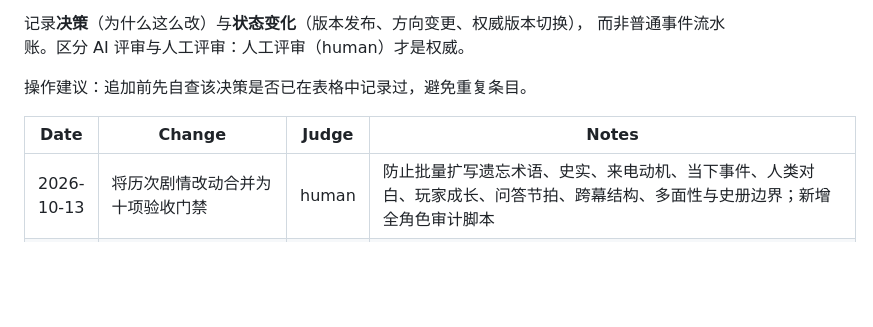
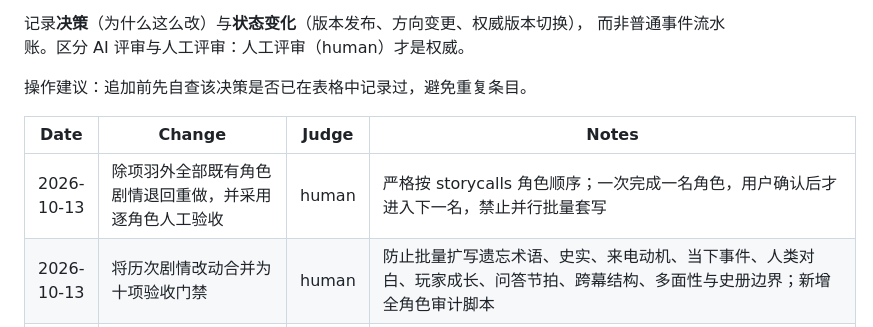
Before and after one commit to Century0327/shijian, a Markdown page: CHANGELOG.md, the part around the change. Drawn GitHub-style; blank space fills up the shorter version.

```diff
--- a/CHANGELOG.md
+++ b/CHANGELOG.md
@@ -11,6 +11,7 @@
 
 | Date | Change | Judge | Notes |
 |---|---|---|---|
+| 2026-10-13 | 除项羽外全部既有角色剧情退回重做，并采用逐角色人工验收 | human | 严格按 storycalls 角色顺序；一次完成一名角色，用户确认后才进入下一名，禁止并行批量套写 |
 | 2026-10-13 | 将历次剧情改动合并为十项验收门禁 | human | 防止批量扩写遗忘术语、史实、来电动机、当下事件、人类对白、玩家成长、问答节拍、跨幕结构、多面性与史册边界；新增全角色审计脚本 |
 | 2026-10-13 | 确立玩家参与人物成长及弹性多幕结构 | human | 关键判断可先由玩家选项提出，再由角色接受、反驳或跨幕回想；人物剧情默认四幕，可依史料使用多幕、结构变体和有铺垫的多次反转 |
 | 2026-10-13 | 固化反传记口播与人类对白规则，重写项羽第一幕 | human | 依据用户反馈及 Wikipedia 人类/AI 写作辨识原则，删除自我介绍、自我分析、履历复述与强行升华；改由当下动作、物件、停顿和关系试探递进信息 |
```
Also changed, not shown: AGENTS.md (+7 -0 lines), session_handoff.md (+1 -0 lines).
